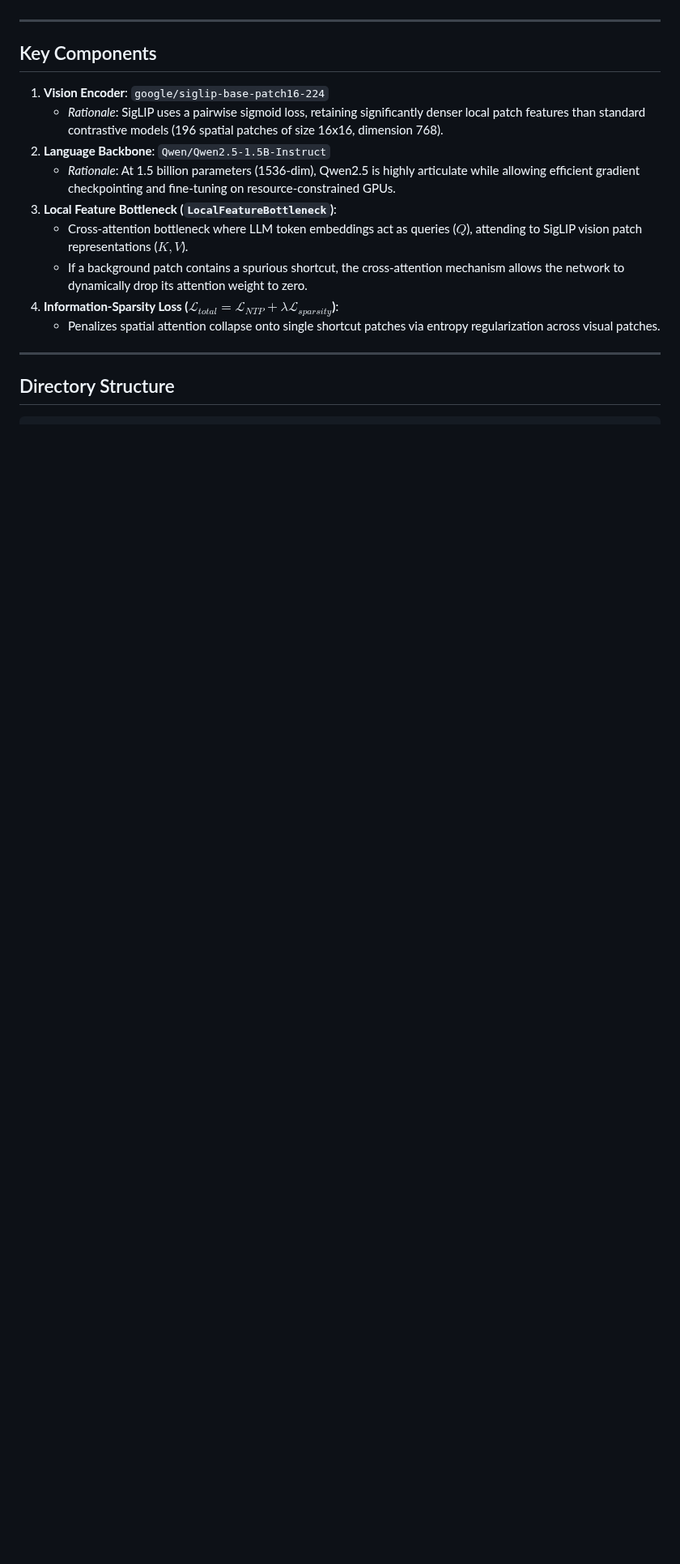
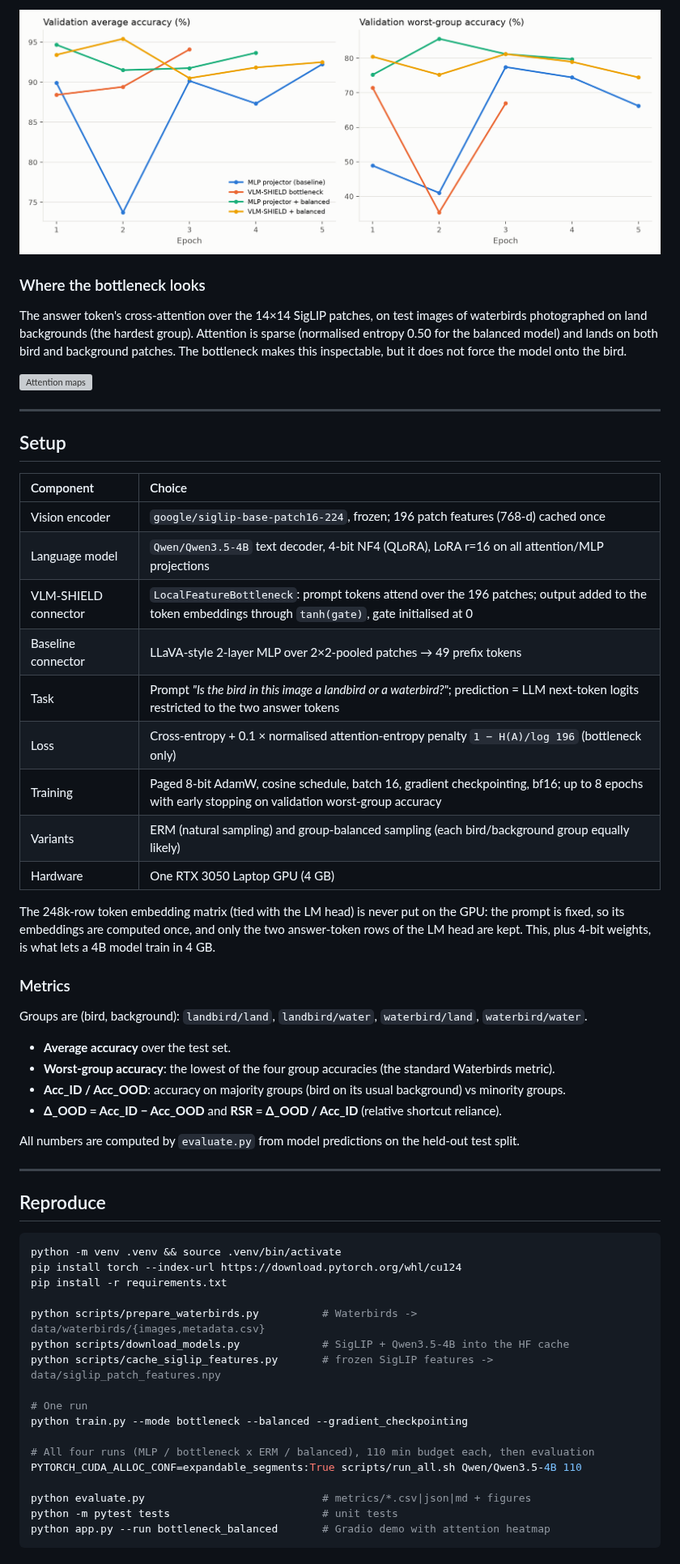
Before and after one commit to Naveenvaidani/VLM-Debias, a Markdown page: README.md, the part around one of its changes. Shown at 81% size. Rendered like a GitHub page; pictures changed too: metrics/training_curves.png (added); blank space fills up the shorter version; grey boxes are pictures that could not be loaded.

````diff
--- a/README.md
+++ b/README.md
@@ -8,18 +44,66 @@ The persistence of shortcut learning in Large Vision-Language Models (LVLMs) ste
+![Training curves](metrics/training_curves.png)
+
+### Where the bottleneck looks
+
+The answer token's cross-attention over the 14×14 SigLIP patches, on test images of waterbirds
+photographed on land backgrounds (the hardest group). Attention is sparse (normalised entropy
+0.50 for the balanced model) and lands on both bird and background patches. The bottleneck makes
+this inspectable, but it does not force the model onto the bird.
+
+![Attention maps](metrics/attention_bottleneck_balanced.png)
 
 ---
 
-## Key Components
+## Setup
 
-1. **Vision Encoder**: `google/siglip-base-patch16-224`
-   - *Rationale*: SigLIP uses a pairwise sigmoid loss, retaining significantly denser local patch features than standard contrastive models (196 spatial patches of size 16x16, dimension 768).
-2. **Language Backbone**: `Qwen/Qwen2.5-1.5B-Instruct`
-   - *Rationale*: At 1.5 billion parameters (1536-dim), Qwen2.5 is highly articulate while allowing efficient gradient checkpointing and fine-tuning on resource-constrained GPUs.
-3. **Local Feature Bottleneck (`LocalFeatureBottleneck`)**:
-   - Cross-attention bottleneck where LLM token embeddings act as queries ($Q$), attending to SigLIP vision patch representations ($K, V$).
-   - If a background patch contains a spurious shortcut, the cross-attention mechanism allows the network to dynamically drop its attention weight to zero.
-4. **Information-Sparsity Loss ($\mathcal{L}_{total} = \mathcal{L}_{NTP} + \lambda \mathcal{L}_{sparsity}$)**:
-   - Penalizes spatial attention collapse onto single shortcut patches via entropy regularization across visual patches.
+| Component | Choice |
+| :--- | :--- |
+| Vision encoder | `google/siglip-base-patch16-224`, frozen; 196 patch features (768-d) cached once |
+| Language model | `Qwen/Qwen3.5-4B` text decoder, 4-bit NF4 (QLoRA), LoRA r=16 on all attention/MLP projections |
+| VLM-SHIELD connector | `LocalFeatureBottleneck`: prompt tokens attend over the 196 patches; output added to the token embeddings through `tanh(gate)`, gate initialised at 0 |
+| Baseline connector | LLaVA-style 2-layer MLP over 2×2-pooled patches → 49 prefix tokens |
+| Task | Prompt *"Is the bird in this image a landbird or a waterbird?"*; prediction = LLM next-token logits restricted to the two answer tokens |
+| Loss | Cross-entropy + 0.1 × normalised attention-entropy penalty `1 − H(A)/log 196` (bottleneck only) |
+| Training | Paged 8-bit AdamW, cosine schedule, batch 16, gradient checkpointing, bf16; up to 8 epochs with early stopping on validation worst-group accuracy |
+| Variants | ERM (natural sampling) and group-balanced sampling (each bird/background group equally likely) |
+| Hardware | One RTX 3050 Laptop GPU (4 GB) |
+
+The 248k-row token embedding matrix (tied with the LM head) is never put on the GPU: the prompt is
+fixed, so its embeddings are computed once, and only the two answer-token rows of the LM head are
+kept. This, plus 4-bit weights, is what lets a 4B model train in 4 GB.
+
+### Metrics
+
+Groups are (bird, background): `landbird/land`, `landbird/water`, `waterbird/land`, `waterbird/water`.
+
+- **Average accuracy** over the test set.
+- **Worst-group accuracy**: the lowest of the four group accuracies (the standard Waterbirds metric).
+- **Acc_ID / Acc_OOD**: accuracy on majority groups (bird on its usual background) vs minority groups.
+- **Δ_OOD = Acc_ID − Acc_OOD** and **RSR = Δ_OOD / Acc_ID** (relative shortcut reliance).
+
+All numbers are computed by `evaluate.py` from model predictions on the held-out test split.
 
 ---
 
-## Directory Structure
+## Reproduce
+
+```bash
+python -m venv .venv && source .venv/bin/activate
+pip install torch --index-url https://download.pytorch.org/whl/cu124
+pip install -r requirements.txt
+
+python scripts/prepare_waterbirds.py          # Waterbirds -> data/waterbirds/{images,metadata.csv}
+python scripts/download_models.py             # SigLIP + Qwen3.5-4B into the HF cache
+python scripts/cache_siglip_features.py       # frozen SigLIP features -> data/siglip_patch_features.npy
+
+# One run
+python train.py --mode bottleneck --balanced --gradient_checkpointing
+
+# All four runs (MLP / bottleneck x ERM / balanced), 110 min budget each, then evaluation
+PYTORCH_CUDA_ALLOC_CONF=expandable_segments:True scripts/run_all.sh Qwen/Qwen3.5-4B 110
+
+python evaluate.py                            # metrics/*.csv|json|md + figures
+python -m pytest tests                        # unit tests
+python app.py --run bottleneck_balanced       # Gradio demo with attention heatmap
+```
+
````
Also changed, not shown: other parts of README.md (+55 -133 lines), metrics/research_paper_metrics.md (+7 -14 lines), metrics/accuracy_summary.png (added), metrics/per_group_accuracy.png (added), metrics/shortcut_mitigation_benchmark.png (deleted), 6 other files.
